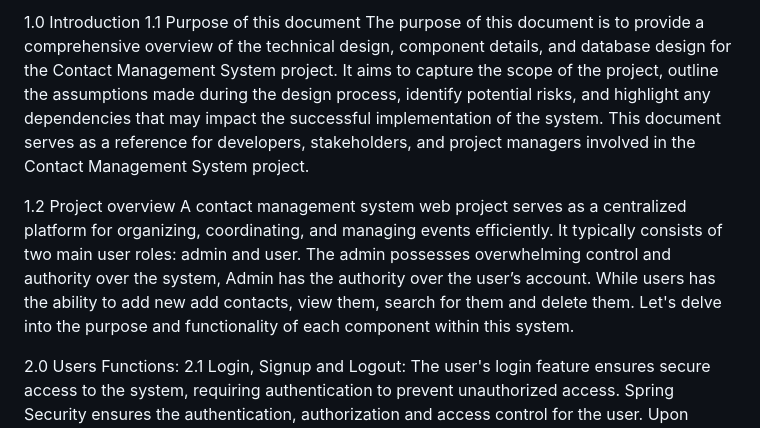
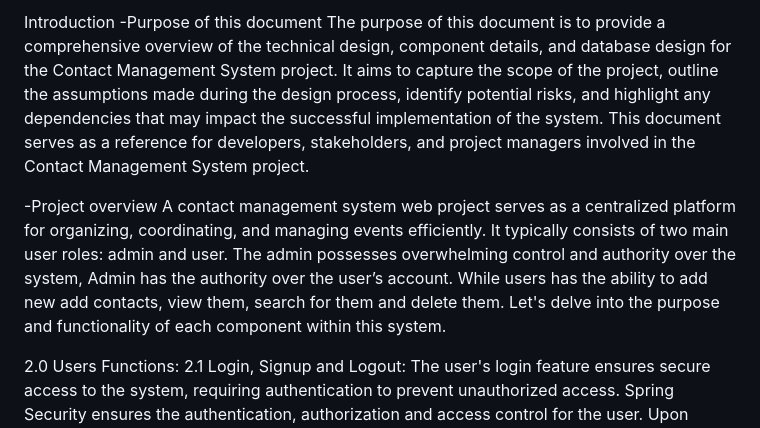
Before and after one commit to MyGit-001/EzManager, a Markdown page: README.md, the part around the change. Drawn GitHub-style.

```diff
--- a/README.md
+++ b/README.md
@@ -1,9 +1,9 @@
-1.0	Introduction
-  1.1	Purpose of this document
-      The purpose of this document is to provide a comprehensive overview of the technical design, component details, and database design for the Contact Management System project. It aims to capture the scope of the project, outline the assumptions made during the design process, identify potential risks, and highlight any dependencies that may impact the successful implementation of the system. This document serves as a reference for developers, stakeholders, and project managers involved in the Contact Management System project.
+Introduction
+-Purpose of this document
+The purpose of this document is to provide a comprehensive overview of the technical design, component details, and database design for the Contact Management System project. It aims to capture the scope of the project, outline the assumptions made during the design process, identify potential risks, and highlight any dependencies that may impact the successful implementation of the system. This document serves as a reference for developers, stakeholders, and project managers involved in the Contact Management System project.
 
-  1.2	Project overview
-      A contact management system web project serves as a centralized platform for organizing, coordinating, and managing events efficiently. It typically consists of two main user roles: admin and user. The admin possesses overwhelming control and authority over the system, Admin has the authority over the user’s account.  While users has the ability to add new add contacts, view them, search for them and delete them. Let's delve into the purpose and functionality of each component within this system.
+-Project overview
+A contact management system web project serves as a centralized platform for organizing, coordinating, and managing events efficiently. It typically consists of two main user roles: admin and user. The admin possesses overwhelming control and authority over the system, Admin has the authority over the user’s account.  While users has the ability to add new add contacts, view them, search for them and delete them. Let's delve into the purpose and functionality of each component within this system.
 
 2.0 Users Functions:
 	2.1 Login, Signup and Logout:
```
